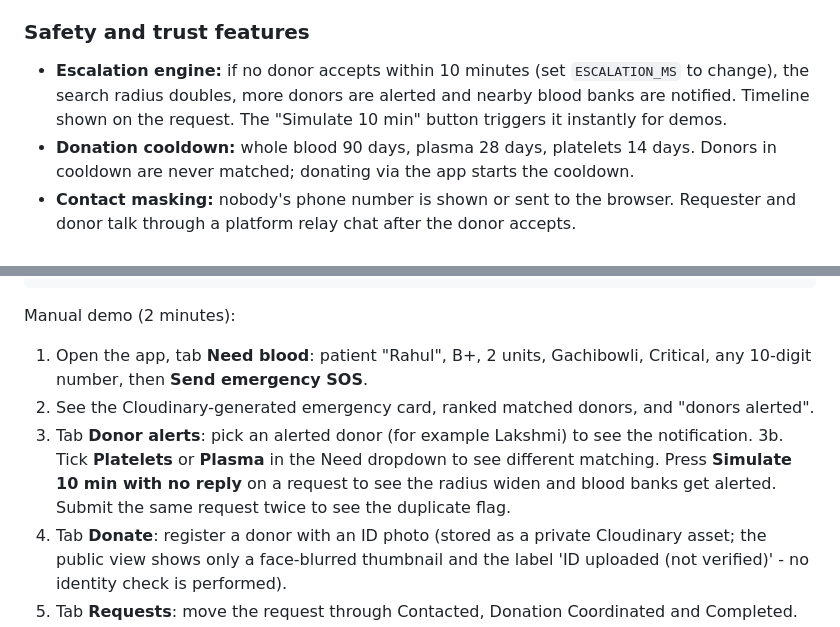
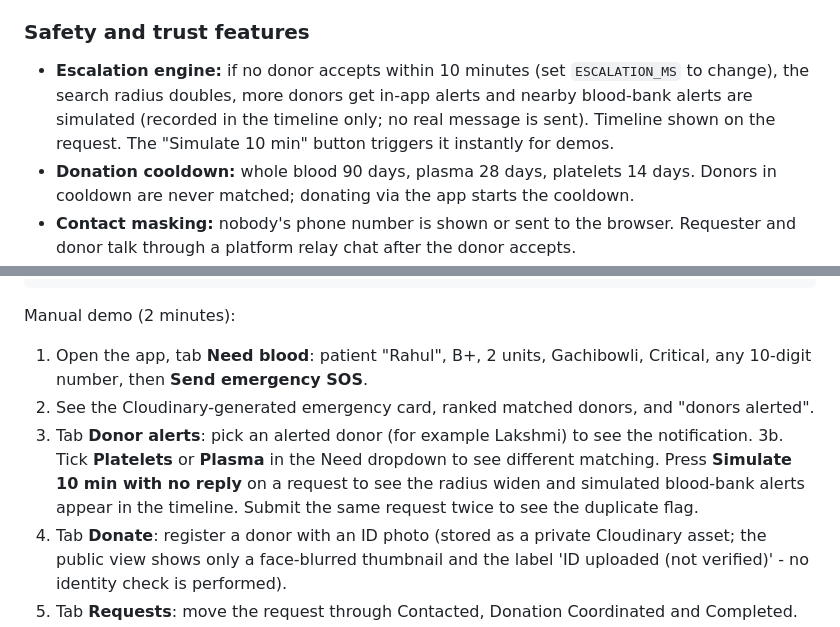
Before and after one commit to HackIndiaXYZ/pixels-to-products-cloudinary-ai-hackathon-2026-team-amarjith, a Markdown page: README.md, 2 parts joined by grey strips. GitHub-like rendering.

Commit message:
Clarify simulated blood-bank alerts in README

```diff
--- a/README.md
+++ b/README.md
@@ -25,7 +25,7 @@ Blood Network is a public-first, real-time emergency blood matching platform. It
 5. The donation itself always happens at an authorized, licensed blood-collection facility. No blood is exchanged privately. Hospitals and blood banks are the intended secondary users.
 
 ### Safety and trust features
-- **Escalation engine:** if no donor accepts within 10 minutes (set `ESCALATION_MS` to change), the search radius doubles, more donors are alerted and nearby blood banks are notified. Timeline shown on the request. The "Simulate 10 min" button triggers it instantly for demos.
+- **Escalation engine:** if no donor accepts within 10 minutes (set `ESCALATION_MS` to change), the search radius doubles, more donors get in-app alerts and nearby blood-bank alerts are simulated (recorded in the timeline only; no real message is sent). Timeline shown on the request. The "Simulate 10 min" button triggers it instantly for demos.
 - **Donation cooldown:** whole blood 90 days, plasma 28 days, platelets 14 days. Donors in cooldown are never matched; donating via the app starts the cooldown.
 - **Contact masking:** nobody's phone number is shown or sent to the browser. Requester and donor talk through a platform relay chat after the donor accepts.
 - **Fraud checks:** duplicate requests (same patient, group, area, number within 6 hours), 3+ requests from one number, and any mention of money or payment are held for review with no alerts sent. Messages that mention money get a warning. Two user reports ("asked me for money / fake") flag a request or donor and remove them from matching.
@@ -63,7 +63,7 @@ Manual demo (2 minutes):
 1. Open the app, tab **Need blood**: patient "Rahul", B+, 2 units, Gachibowli, Critical, any 10-digit number, then **Send emergency SOS**.
 2. See the Cloudinary-generated emergency card, ranked matched donors, and "donors alerted".
 3. Tab **Donor alerts**: pick an alerted donor (for example Lakshmi) to see the notification.
-3b. Tick **Platelets** or **Plasma** in the Need dropdown to see different matching. Press **Simulate 10 min with no reply** on a request to see the radius widen and blood banks get alerted. Submit the same request twice to see the duplicate flag.
+3b. Tick **Platelets** or **Plasma** in the Need dropdown to see different matching. Press **Simulate 10 min with no reply** on a request to see the radius widen and simulated blood-bank alerts appear in the timeline. Submit the same request twice to see the duplicate flag.
 4. Tab **Donate**: register a donor with an ID photo (stored as a private Cloudinary asset; the public view shows only a face-blurred thumbnail and the label 'ID uploaded (not verified)' - no identity check is performed).
 5. Tab **Requests**: move the request through Contacted, Donation Coordinated and Completed.
 
```
